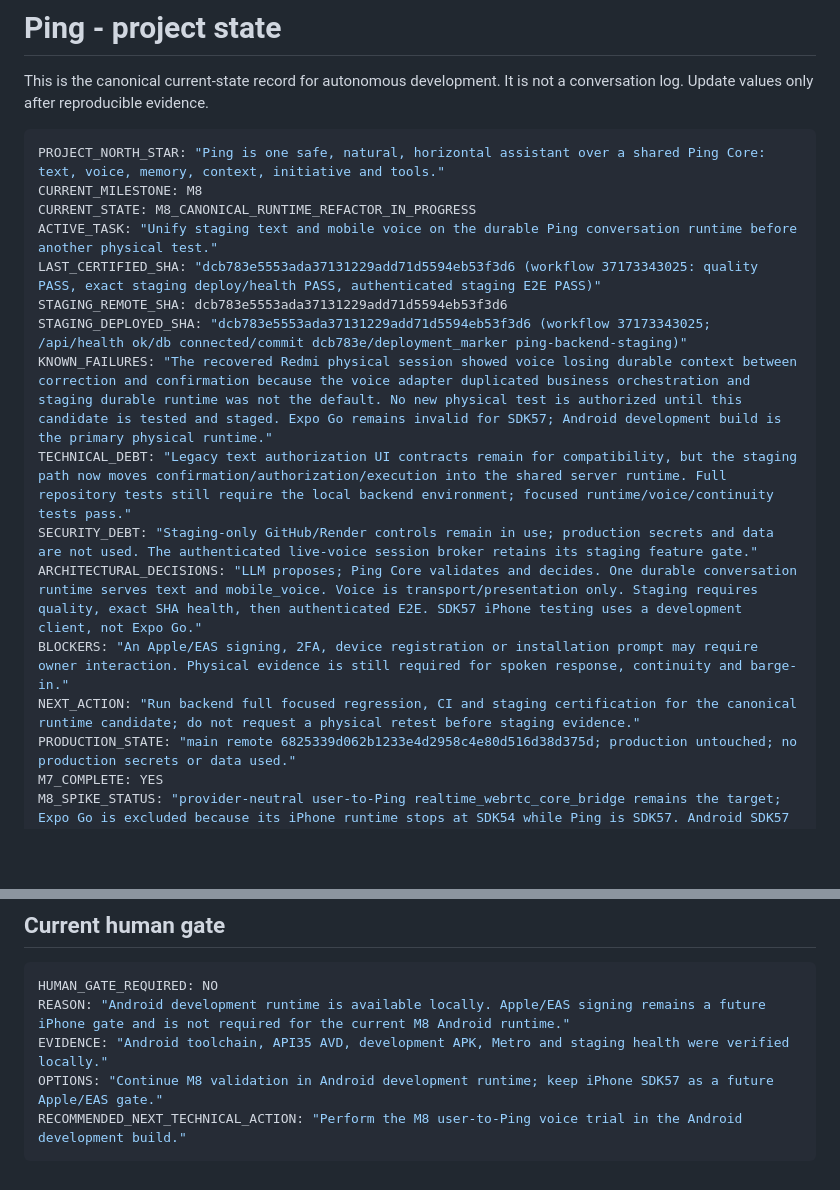
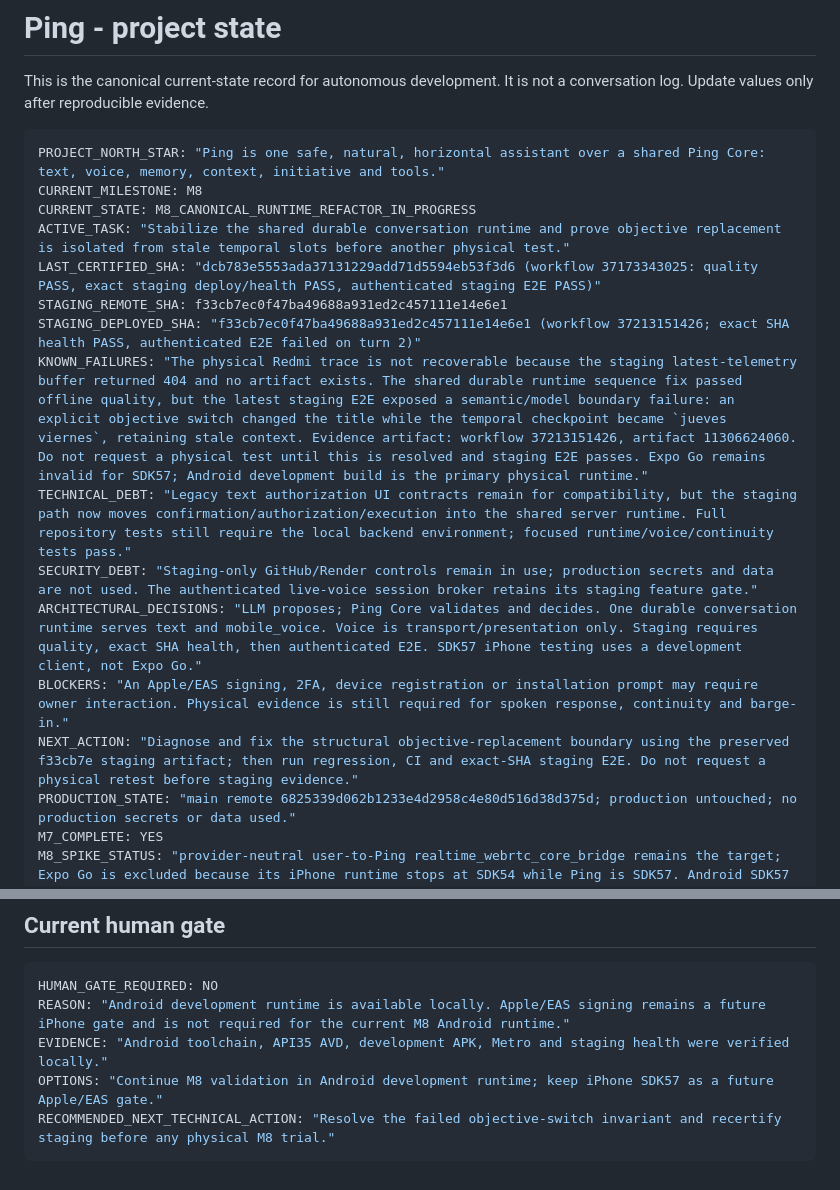
Before and after one commit to Carloschiloe/ping-app, a Markdown page: docs/PING-PROJECT-STATE.md, 2 parts joined by grey strips. Drawn GitHub-style; blank space fills up the shorter version.

````diff
--- a/docs/PING-PROJECT-STATE.md
+++ b/docs/PING-PROJECT-STATE.md
@@ -7,16 +7,16 @@ not a conversation log. Update values only after reproducible evidence.
 PROJECT_NORTH_STAR: "Ping is one safe, natural, horizontal assistant over a shared Ping Core: text, voice, memory, context, initiative and tools."
 CURRENT_MILESTONE: M8
 CURRENT_STATE: M8_CANONICAL_RUNTIME_REFACTOR_IN_PROGRESS
-ACTIVE_TASK: "Unify staging text and mobile voice on the durable Ping conversation runtime before another physical test."
+ACTIVE_TASK: "Stabilize the shared durable conversation runtime and prove objective replacement is isolated from stale temporal slots before another physical test."
 LAST_CERTIFIED_SHA: "dcb783e5553ada37131229add71d5594eb53f3d6 (workflow 37173343025: quality PASS, exact staging deploy/health PASS, authenticated staging E2E PASS)"
-STAGING_REMOTE_SHA: dcb783e5553ada37131229add71d5594eb53f3d6
-STAGING_DEPLOYED_SHA: "dcb783e5553ada37131229add71d5594eb53f3d6 (workflow 37173343025; /api/health ok/db connected/commit dcb783e/deployment_marker ping-backend-staging)"
-KNOWN_FAILURES: "The recovered Redmi physical session showed voice losing durable context between correction and confirmation because the voice adapter duplicated business orchestration and staging durable runtime was not the default. No new physical test is authorized until this candidate is tested and staged. Expo Go remains invalid for SDK57; Android development build is the primary physical runtime."
+STAGING_REMOTE_SHA: f33cb7ec0f47ba49688a931ed2c457111e14e6e1
+STAGING_DEPLOYED_SHA: "f33cb7ec0f47ba49688a931ed2c457111e14e6e1 (workflow 37213151426; exact SHA health PASS, authenticated E2E failed on turn 2)"
+KNOWN_FAILURES: "The physical Redmi trace is not recoverable because the staging latest-telemetry buffer returned 404 and no artifact exists. The shared durable runtime sequence fix passed offline quality, but the latest staging E2E exposed a semantic/model boundary failure: an explicit objective switch changed the title while the temporal checkpoint became `jueves viernes`, retaining stale context. Evidence artifact: workflow 37213151426, artifact 11306624060. Do not request a physical test until this is resolved and staging E2E passes. Expo Go remains invalid for SDK57; Android development build is the primary physical runtime."
 TECHNICAL_DEBT: "Legacy text authorization UI contracts remain for compatibility, but the staging path now moves confirmation/authorization/execution into the shared server runtime. Full repository tests still require the local backend environment; focused runtime/voice/continuity tests pass."
 SECURITY_DEBT: "Staging-only GitHub/Render controls remain in use; production secrets and data are not used. The authenticated live-voice session broker retains its staging feature gate."
 ARCHITECTURAL_DECISIONS: "LLM proposes; Ping Core validates and decides. One durable conversation runtime serves text and mobile_voice. Voice is transport/presentation only. Staging requires quality, exact SHA health, then authenticated E2E. SDK57 iPhone testing uses a development client, not Expo Go."
 BLOCKERS: "An Apple/EAS signing, 2FA, device registration or installation prompt may require owner interaction. Physical evidence is still required for spoken response, continuity and barge-in."
-NEXT_ACTION: "Run backend full focused regression, CI and staging certification for the canonical runtime candidate; do not request a physical retest before staging evidence."
+NEXT_ACTION: "Diagnose and fix the structural objective-replacement boundary using the preserved f33cb7e staging artifact; then run regression, CI and exact-SHA staging E2E. Do not request a physical retest before staging evidence."
 PRODUCTION_STATE: "main remote 6825339d062b1233e4d2958c4e80d516d38d375d; production untouched; no production secrets or data used."
 M7_COMPLETE: YES
 M8_SPIKE_STATUS: "provider-neutral user-to-Ping realtime_webrtc_core_bridge remains the target; Expo Go is excluded because its iPhone runtime stops at SDK54 while Ping is SDK57. Android SDK57 development build is the primary physical runtime; canonical conversation runtime refactor is in progress; provider winner remains unselected; M8 is incomplete"
@@ -30,5 +30,5 @@ HUMAN_GATE_REQUIRED: NO
 REASON: "Android development runtime is available locally. Apple/EAS signing remains a future iPhone gate and is not required for the current M8 Android runtime."
 EVIDENCE: "Android toolchain, API35 AVD, development APK, Metro and staging health were verified locally."
 OPTIONS: "Continue M8 validation in Android development runtime; keep iPhone SDK57 as a future Apple/EAS gate."
-RECOMMENDED_NEXT_TECHNICAL_ACTION: "Perform the M8 user-to-Ping voice trial in the Android development build."
+RECOMMENDED_NEXT_TECHNICAL_ACTION: "Resolve the failed objective-switch invariant and recertify staging before any physical M8 trial."
 ```
````
Also changed, not shown: docs/PING-TASK-QUEUE.md (+2 -1 lines).
